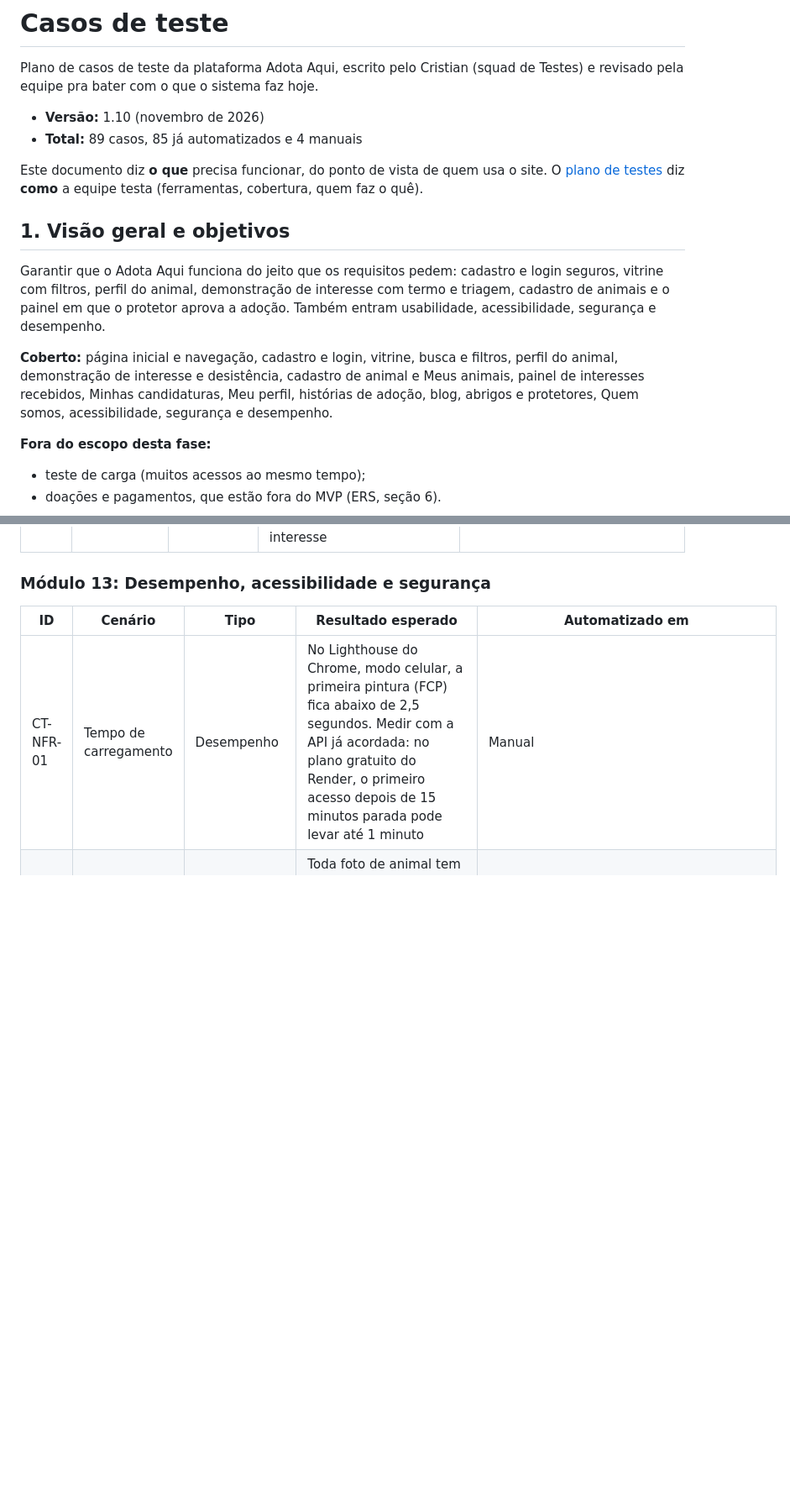
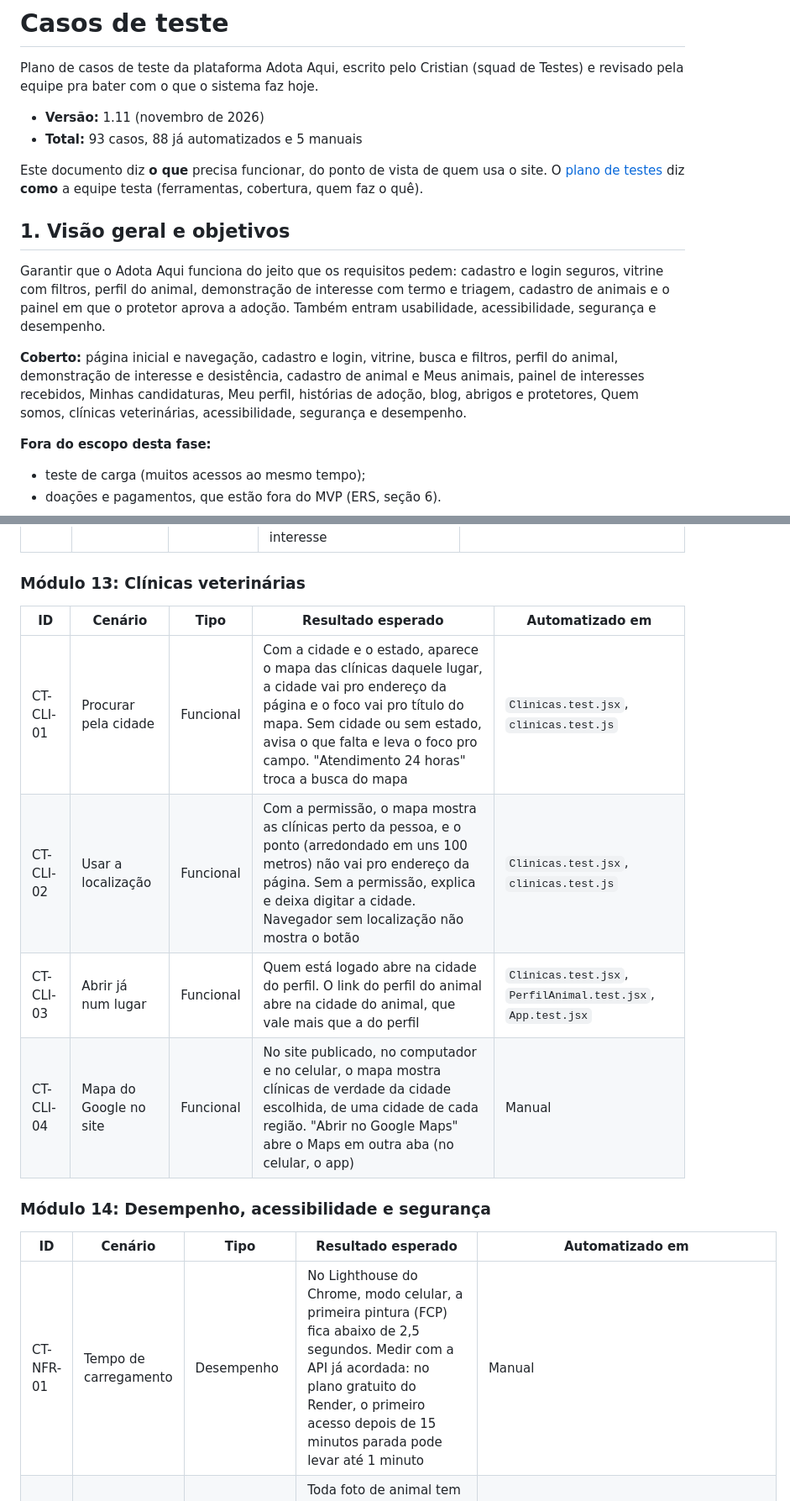
Before and after one commit to HayrineQueirozdeLima/Adota-Aqui, a Markdown page: docs/casos-de-teste.md, 2 parts joined by grey strips. Shown at 84% size. Drawn GitHub-style; blank space fills up the shorter version.

```diff
--- a/docs/casos-de-teste.md
+++ b/docs/casos-de-teste.md
@@ -2,8 +2,8 @@
 
 Plano de casos de teste da plataforma Adota Aqui, escrito pelo Cristian (squad de Testes) e revisado pela equipe pra bater com o que o sistema faz hoje.
 
-- **Versão:** 1.10 (novembro de 2026)
-- **Total:** 89 casos, 85 já automatizados e 4 manuais
+- **Versão:** 1.11 (novembro de 2026)
+- **Total:** 93 casos, 88 já automatizados e 5 manuais
 
 Este documento diz **o que** precisa funcionar, do ponto de vista de quem usa o site. O [plano de testes](plano-de-testes.md) diz **como** a equipe testa (ferramentas, cobertura, quem faz o quê).
 
@@ -11,7 +11,7 @@ Este documento diz **o que** precisa funcionar, do ponto de vista de quem usa o
 
 Garantir que o Adota Aqui funciona do jeito que os requisitos pedem: cadastro e login seguros, vitrine com filtros, perfil do animal, demonstração de interesse com termo e triagem, cadastro de animais e o painel em que o protetor aprova a adoção. Também entram usabilidade, acessibilidade, segurança e desempenho.
 
-**Coberto:** página inicial e navegação, cadastro e login, vitrine, busca e filtros, perfil do animal, demonstração de interesse e desistência, cadastro de animal e Meus animais, painel de interesses recebidos, Minhas candidaturas, Meu perfil, histórias de adoção, blog, abrigos e protetores, Quem somos, acessibilidade, segurança e desempenho.
+**Coberto:** página inicial e navegação, cadastro e login, vitrine, busca e filtros, perfil do animal, demonstração de interesse e desistência, cadastro de animal e Meus animais, painel de interesses recebidos, Minhas candidaturas, Meu perfil, histórias de adoção, blog, abrigos e protetores, Quem somos, clínicas veterinárias, acessibilidade, segurança e desempenho.
 
 **Fora do escopo desta fase:**
 
@@ -166,7 +166,16 @@ Vale pro cadastro de conta, pro cadastro de animal e pra demonstração de inter
 | CT-PRT-04 | Mais de uma página               | Funcional | Vem de 12 em 12. O "Ver mais" traz os próximos e leva o foco pro primeiro card novo                                                                                        | `ProtetorIntegrationTest.java`, `Protetores.test.jsx` |
 | CT-PRT-05 | Dados pessoais protegidos        | Segurança | A lista não mostra e-mail, telefone, CPF nem CNPJ. O contato continua aparecendo só depois que alguém demonstra interesse                                                   | `ProtetorIntegrationTest.java`                        |
 
-### Módulo 13: Desempenho, acessibilidade e segurança
+### Módulo 13: Clínicas veterinárias
+
+| ID        | Cenário                       | Tipo      | Resultado esperado | Automatizado em |
+| --------- | ----------------------------- | --------- | ------------------ | --------------- |
+| CT-CLI-01 | Procurar pela cidade          | Funcional | Com a cidade e o estado, aparece o mapa das clínicas daquele lugar, a cidade vai pro endereço da página e o foco vai pro título do mapa. Sem cidade ou sem estado, avisa o que falta e leva o foco pro campo. "Atendimento 24 horas" troca a busca do mapa | `Clinicas.test.jsx`, `clinicas.test.js` |
+| CT-CLI-02 | Usar a localização            | Funcional | Com a permissão, o mapa mostra as clínicas perto da pessoa, e o ponto (arredondado em uns 100 metros) não vai pro endereço da página. Sem a permissão, explica e deixa digitar a cidade. Navegador sem localização não mostra o botão | `Clinicas.test.jsx`, `clinicas.test.js` |
+| CT-CLI-03 | Abrir já num lugar            | Funcional | Quem está logado abre na cidade do perfil. O link do perfil do animal abre na cidade do animal, que vale mais que a do perfil | `Clinicas.test.jsx`, `PerfilAnimal.test.jsx`, `App.test.jsx` |
+| CT-CLI-04 | Mapa do Google no site        | Funcional | No site publicado, no computador e no celular, o mapa mostra clínicas de verdade da cidade escolhida, de uma cidade de cada região. "Abrir no Google Maps" abre o Maps em outra aba (no celular, o app) | Manual |
+
+### Módulo 14: Desempenho, acessibilidade e segurança
 
 | ID        | Cenário                            | Tipo           | Resultado esperado                                                                                                                                                                                                           | Automatizado em                                                                             |
 | --------- | ---------------------------------- | -------------- | ---------------------------------------------------------------------------------------------------------------------------------------------------------------------------------------------------------------------------- | ------------------------------------------------------------------------------------------- |
```
Also changed, not shown: other parts of docs/casos-de-teste.md (+7 -6 lines), docs/aspectos-relevantes.md (+7 -2 lines), docs/funcionalidades.md (+33 -3 lines), docs/prints/19-clinicas.png (added), 12 other files.
